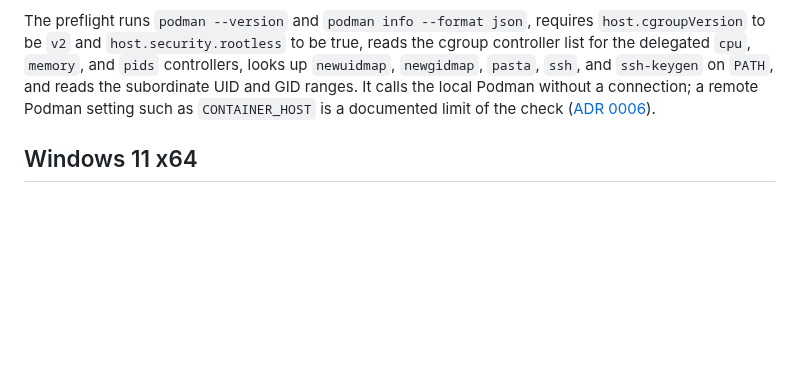
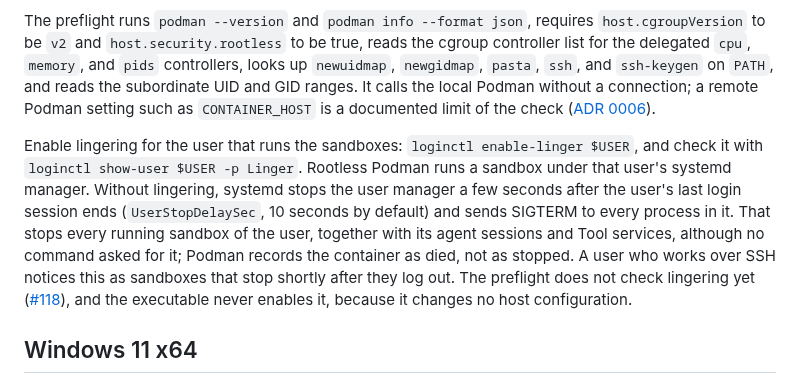
Before and after one commit to grauzone-labs/sandboxed-agents, a Markdown page: docs/host-prerequisites.md, the part around the change. GitHub-like rendering; blank space fills up the shorter version.

Commit message:
docs(host): name lingering as a Linux prerequisite for running sandboxes #118
- docs/host-prerequisites.md says that rootless sandboxes stop when the user's last session ends without lingering, how to enable and check it, and that the preflight does not check it yet

```diff
--- a/docs/host-prerequisites.md
+++ b/docs/host-prerequisites.md
@@ -21,6 +21,8 @@ Every other Linux interface the executable uses is available at 4.4.0 or below:
 
 The preflight runs `podman --version` and `podman info --format json`, requires `host.cgroupVersion` to be `v2` and `host.security.rootless` to be true, reads the cgroup controller list for the delegated `cpu`, `memory`, and `pids` controllers, looks up `newuidmap`, `newgidmap`, `pasta`, `ssh`, and `ssh-keygen` on `PATH`, and reads the subordinate UID and GID ranges. It calls the local Podman without a connection; a remote Podman setting such as `CONTAINER_HOST` is a documented limit of the check ([ADR 0006](adr/0006-podman-target-and-execution-identity.md)).
 
+Enable lingering for the user that runs the sandboxes: `loginctl enable-linger $USER`, and check it with `loginctl show-user $USER -p Linger`. Rootless Podman runs a sandbox under that user's systemd manager. Without lingering, systemd stops the user manager a few seconds after the user's last login session ends (`UserStopDelaySec`, 10 seconds by default) and sends SIGTERM to every process in it. That stops every running sandbox of the user, together with its agent sessions and Tool services, although no command asked for it; Podman records the container as died, not as stopped. A user who works over SSH notices this as sandboxes that stop shortly after they log out. The preflight does not check lingering yet ([#118](https://github.com/grauzone-labs/sandboxed-agents/issues/118)), and the executable never enables it, because it changes no host configuration.
+
 ## Windows 11 x64
 
 The executable needs Podman client 4.7.0 or newer and a Podman machine running 4.7.0 or newer, rootless, on WSL2. Podman 4.7.0 is the first version whose machine list and inspect output carry the fields the executable reads: the default machine, the WSL provider, whether the machine is rootful, and its state. The Podman-managed WSL machine, the global `--connection` option, and the container options sent through the remote client are available from 4.0.0; `keep-id` with `uid` and `gid` from 4.3.0; and pasta networking from 4.4.0.
```
